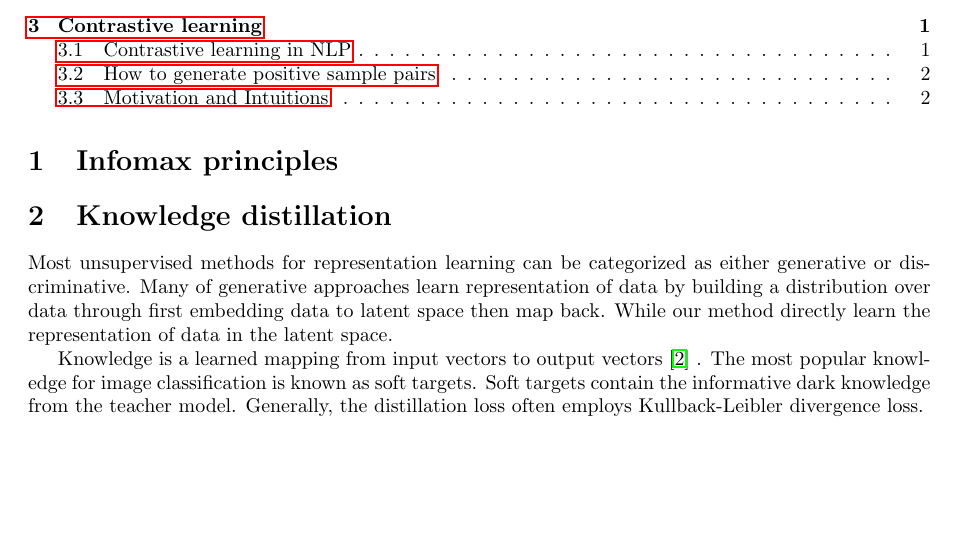
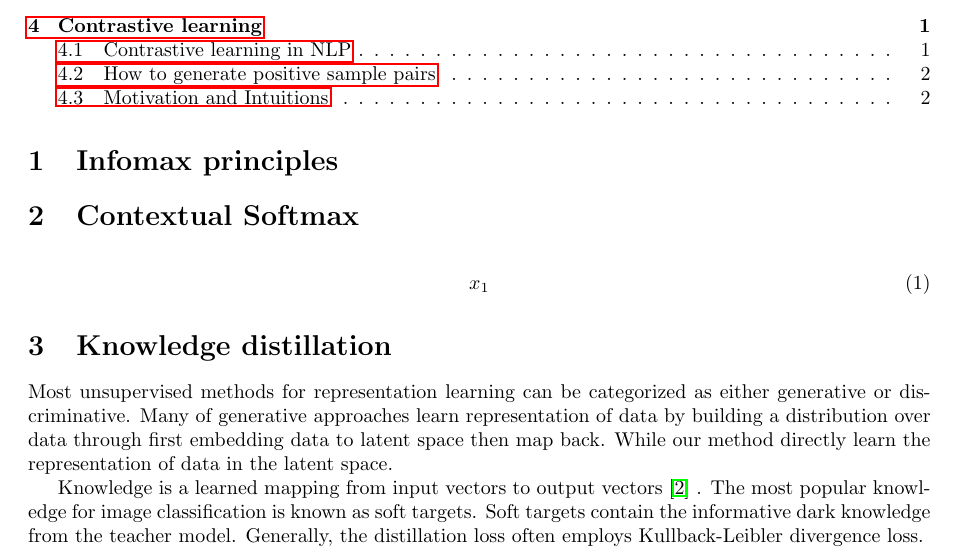
Before and after one commit to keepsimpler/sunyata, a LaTeX document (doc/ssl/notes.tex): part of page 1 of 2, cut so that both start at the same text, the shorter picture padded with empty space. Compiled offline with pdfLaTeX; a missing bibliography style is replaced by a similar one.

Commit message:
notes for deep learning

```diff
--- a/doc/ssl/notes.tex
+++ b/doc/ssl/notes.tex
@@ -40,6 +40,12 @@
 	\tableofcontents
 
 	\section{Infomax principles}
+
+	\section{Contextual Softmax}
+	\begin{align}
+		x_1
+	\end{align}
+
 
 	\section{Knowledge distillation}
 	Most unsupervised methods for representation learning can be categorized as either generative or discriminative.
```
